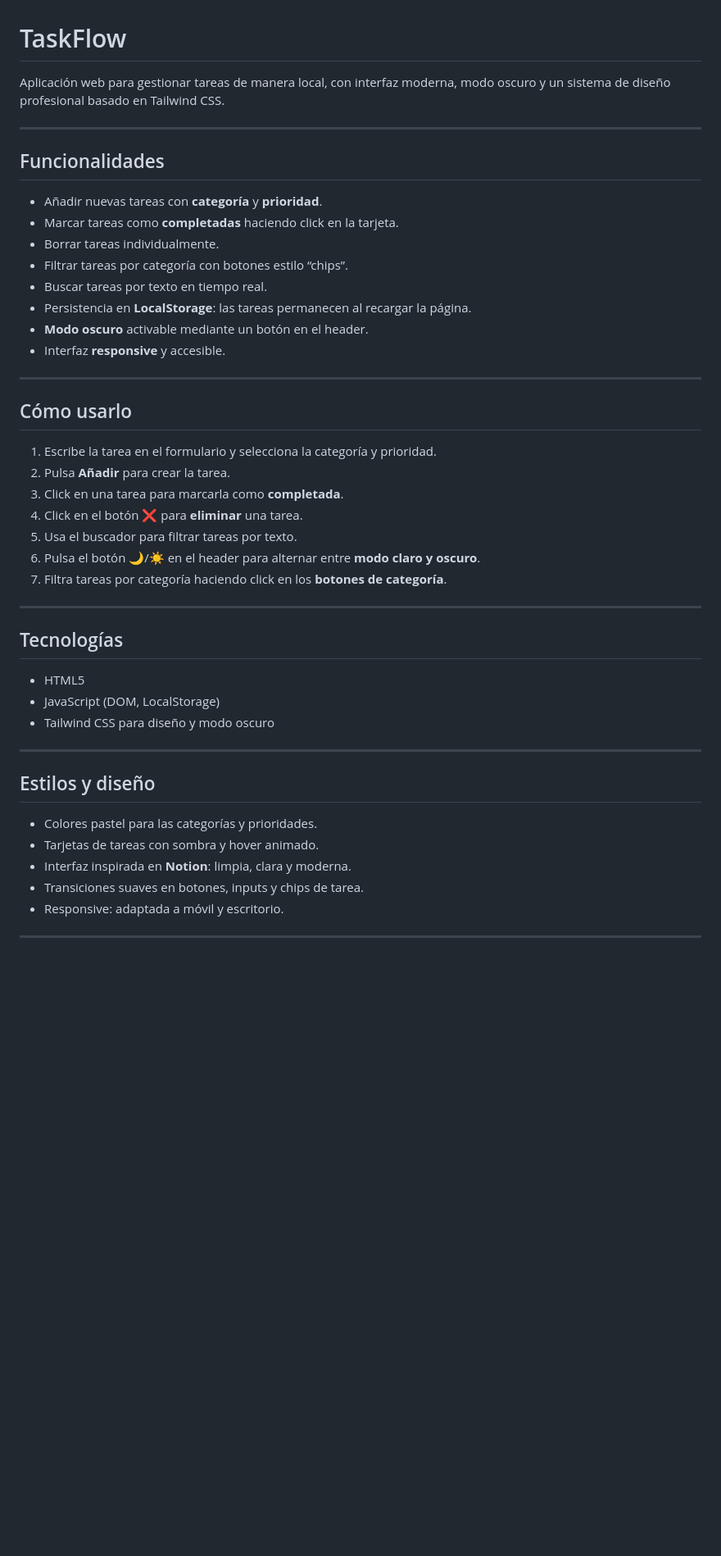
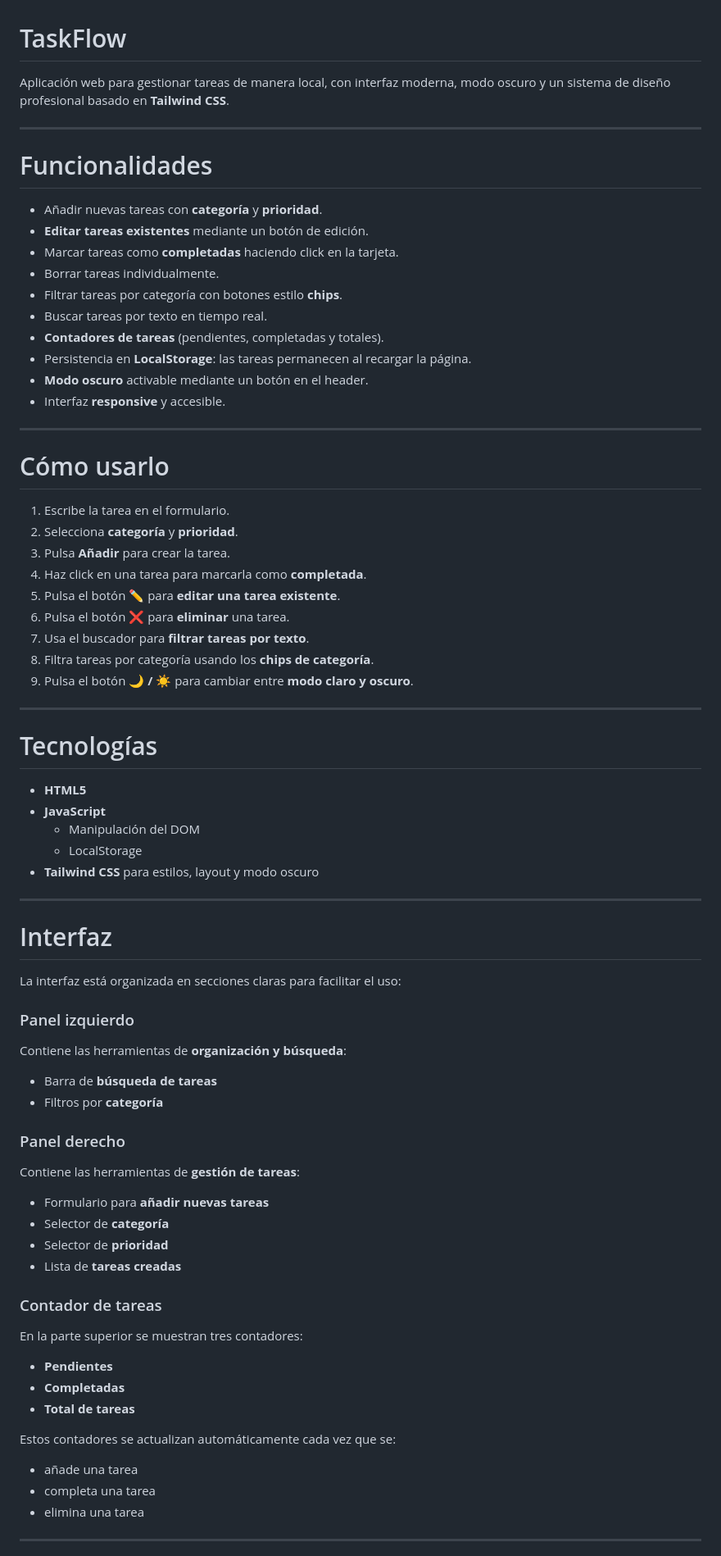
Before and after one commit to alburrida/taskflow-project, a Markdown page: README.md, the part around one of its changes. Shown at 82% size. GitHub-like rendering; blank space fills up the shorter version.

```diff
--- a/README.md
+++ b/README.md
@@ -1,49 +1,78 @@
 # TaskFlow
 
-Aplicación web para gestionar tareas de manera local, con interfaz moderna, modo oscuro y un sistema de diseño profesional basado en Tailwind CSS.
+Aplicación web para gestionar tareas de manera local, con interfaz moderna, modo oscuro y un sistema de diseño profesional basado en **Tailwind CSS**.
 
 ---
 
-## Funcionalidades
+# Funcionalidades
 
 - Añadir nuevas tareas con **categoría** y **prioridad**.
+- **Editar tareas existentes** mediante un botón de edición.
 - Marcar tareas como **completadas** haciendo click en la tarjeta.
 - Borrar tareas individualmente.
-- Filtrar tareas por categoría con botones estilo “chips”.
+- Filtrar tareas por categoría con botones estilo **chips**.
 - Buscar tareas por texto en tiempo real.
+- **Contadores de tareas** (pendientes, completadas y totales).
 - Persistencia en **LocalStorage**: las tareas permanecen al recargar la página.
 - **Modo oscuro** activable mediante un botón en el header.
 - Interfaz **responsive** y accesible.
 
 ---
 
-## Cómo usarlo
+# Cómo usarlo
 
-1. Escribe la tarea en el formulario y selecciona la categoría y prioridad.
-2. Pulsa **Añadir** para crear la tarea.
-3. Click en una tarea para marcarla como **completada**.
-4. Click en el botón ❌ para **eliminar** una tarea.
-5. Usa el buscador para filtrar tareas por texto.
-6. Pulsa el botón 🌙/☀️ en el header para alternar entre **modo claro y oscuro**.
-7. Filtra tareas por categoría haciendo click en los **botones de categoría**.
+1. Escribe la tarea en el formulario.
+2. Selecciona **categoría** y **prioridad**.
+3. Pulsa **Añadir** para crear la tarea.
+4. Haz click en una tarea para marcarla como **completada**.
+5. Pulsa el botón **✏️** para **editar una tarea existente**.
+6. Pulsa el botón **❌** para **eliminar** una tarea.
+7. Usa el buscador para **filtrar tareas por texto**.
+8. Filtra tareas por categoría usando los **chips de categoría**.
+9. Pulsa el botón **🌙 / ☀️** para cambiar entre **modo claro y oscuro**.
 
 ---
 
-## Tecnologías
+# Tecnologías
 
-- HTML5
-- JavaScript (DOM, LocalStorage)
-- Tailwind CSS para diseño y modo oscuro
+- **HTML5**
+- **JavaScript**
+  - Manipulación del DOM
+  - LocalStorage
+- **Tailwind CSS** para estilos, layout y modo oscuro
 
 ---
 
-## Estilos y diseño
+# Interfaz
 
-- Colores pastel para las categorías y prioridades.
-- Tarjetas de tareas con sombra y hover animado.
-- Interfaz inspirada en **Notion**: limpia, clara y moderna.
-- Transiciones suaves en botones, inputs y chips de tarea.
-- Responsive: adaptada a móvil y escritorio.
+La interfaz está organizada en secciones claras para facilitar el uso:
+
+### Panel izquierdo
+Contiene las herramientas de **organización y búsqueda**:
+
+- Barra de **búsqueda de tareas**
+- Filtros por **categoría**
+
+### Panel derecho
+Contiene las herramientas de **gestión de tareas**:
+
+- Formulario para **añadir nuevas tareas**
+- Selector de **categoría**
+- Selector de **prioridad**
+- Lista de **tareas creadas**
+
+### Contador de tareas
+En la parte superior se muestran tres contadores:
+
+- **Pendientes**
+- **Completadas**
+- **Total de tareas**
+
+Estos contadores se actualizan automáticamente cada vez que se:
+
+- añade una tarea
+- completa una tarea
+- elimina una tarea
 
 ---
 
```
Also changed, not shown: other parts of README.md (+47 -34 lines).
